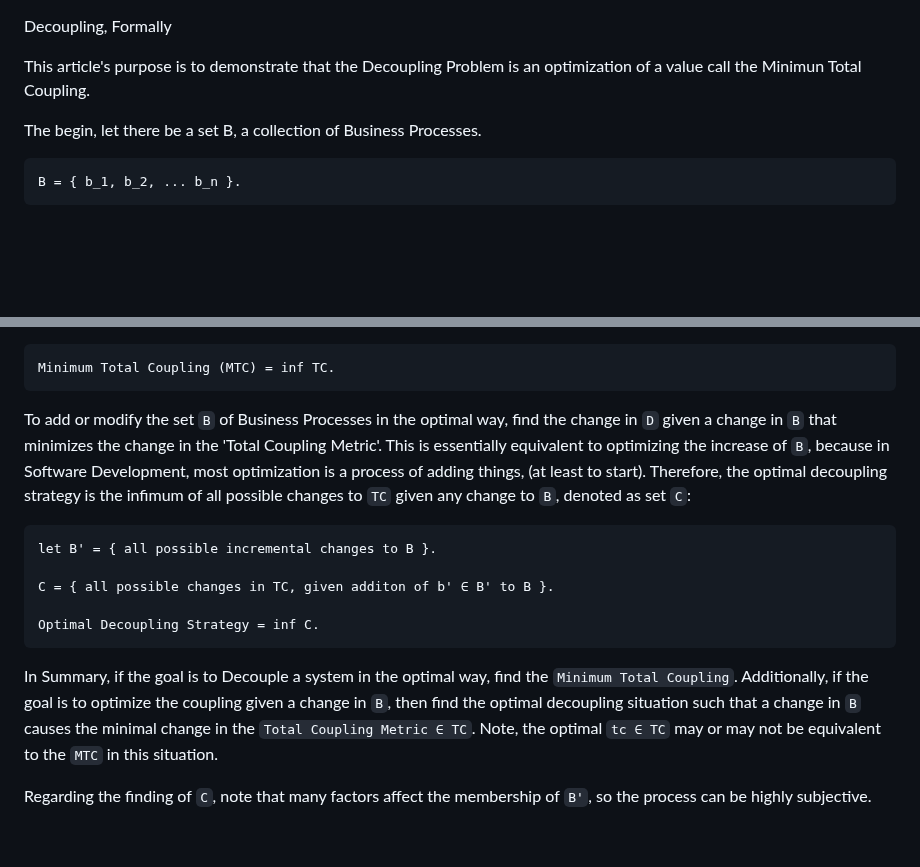
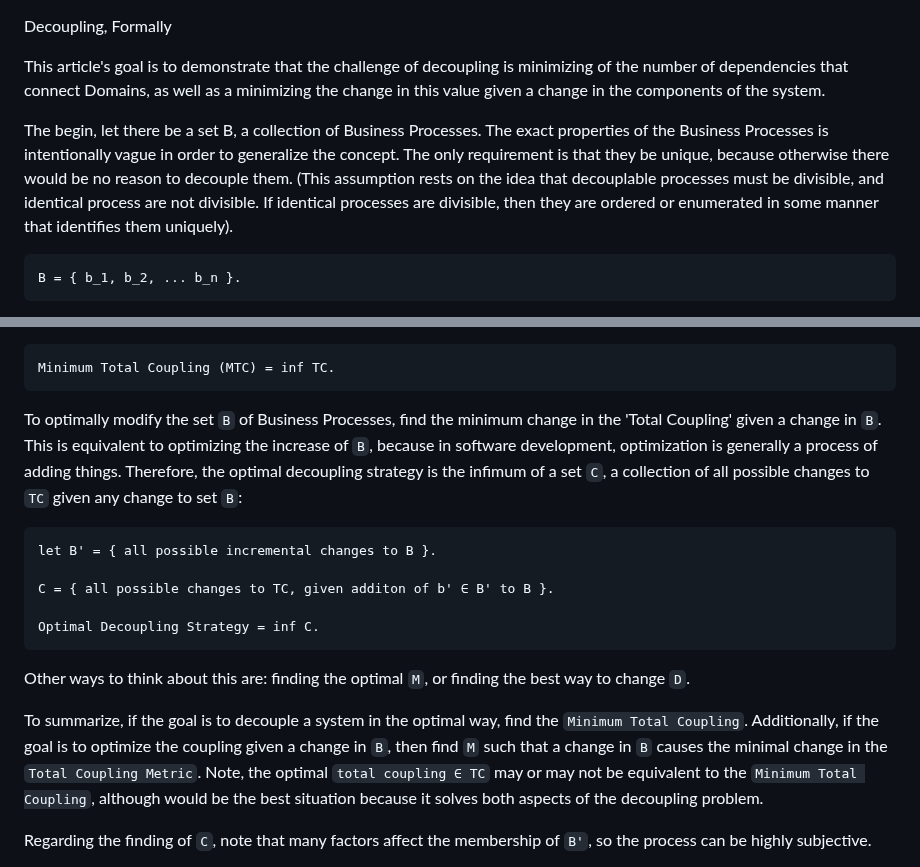
Before and after one commit to Adrianjewell91/decoupler-website, a Markdown page: README.md, 2 parts joined by grey strips. Drawn GitHub-style; blank space fills up the shorter version.

```diff
--- a/README.md
+++ b/README.md
@@ -1,9 +1,9 @@
 Decoupling, Formally
 
-This article's purpose is to demonstrate that the Decoupling Problem is an optimization of a value call the Minimun Total Coupling.
+This article's goal is to demonstrate that the challenge of decoupling is minimizing of the number of dependencies that connect Domains, as well as a minimizing the change in this value given a change in the components of the system.
 
 
-The begin, let there be a set B, a collection of Business Processes.
+The begin, let there be a set B, a collection of Business Processes. The exact properties of the Business Processes is intentionally vague in order to generalize the concept. The only requirement is that they be unique, because otherwise there would be no reason to decouple them. (This assumption rests on the idea that decouplable processes must be divisible, and identical process are not divisible. If identical processes are divisible, then they are ordered or enumerated in some manner that identifies them uniquely).
 
 	B = { b_1, b_2, ... b_n }.
 
@@ -50,16 +50,17 @@ Finding the `Minimum Total Coupling` gives the optimal domain groupings. Formall
 
 
 
-To add or modify the set `B` of Business Processes in the optimal way, find the change in `D` given a change in `B` that minimizes the change in the 'Total Coupling Metric'. This is essentially equivalent to optimizing the increase of `B`, because in Software Development, most optimization is a process of adding things, (at least to start). Therefore, the optimal decoupling strategy is the infimum of all possible changes to `TC` given any change to `B`, denoted as set `C`:
+To optimally modify the set `B` of Business Processes, find the minimum change in the 'Total Coupling' given a change in `B`. This is equivalent to optimizing the increase of `B`, because in software development, optimization is generally a process of adding things. Therefore, the optimal decoupling strategy is the infimum of a set `C`, a collection of all possible changes to `TC` given any change to set `B`:
 
 	let B' = { all possible incremental changes to B }.
 
-	C = { all possible changes in TC, given additon of b' ∈ B' to B }.
+	C = { all possible changes to TC, given additon of b' ∈ B' to B }.
 
 	Optimal Decoupling Strategy = inf C.
 
+Other ways to think about this are: finding the optimal `M`, or finding the best way to change `D`.
 
-In Summary, if the goal is to Decouple a system in the optimal way, find the `Minimum Total Coupling`. Additionally, if the goal is to optimize the coupling given a change in `B`, then find the optimal decoupling situation such that a change in `B` causes the minimal change in the `Total Coupling Metric ∈ TC`.  Note, the optimal `tc ∈ TC` may or may not be equivalent to the `MTC` in this situation.
+To summarize, if the goal is to decouple a system in the optimal way, find the `Minimum Total Coupling`. Additionally, if the goal is to optimize the coupling given a change in `B`, then find `M` such that a change in `B` causes the minimal change in the `Total Coupling Metric`.  Note, the optimal `total coupling ∈ TC` may or may not be equivalent to the `Minimum Total Coupling`, although would be the best situation because it solves both aspects of the decoupling problem.
 
 Regarding the finding of `C`, note that many factors affect the membership of `B'`, so the process can be highly subjective.
 
```
